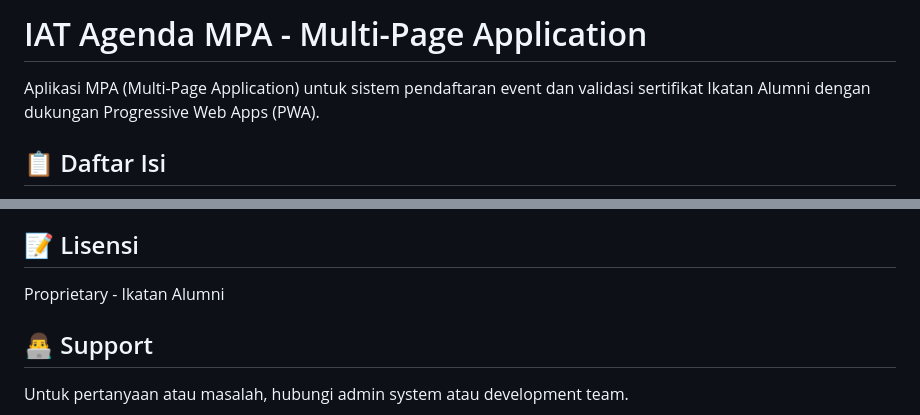
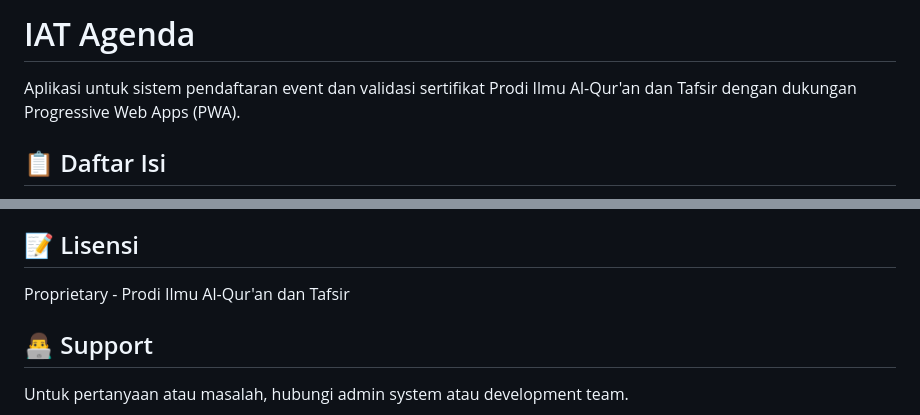
Before and after one commit to piansopianna/IAT-Agenda, a Markdown page: README.md, 2 parts joined by grey strips. Rendered like a GitHub page.

```diff
--- a/README.md
+++ b/README.md
@@ -1,6 +1,6 @@
-# IAT Agenda MPA - Multi-Page Application
+# IAT Agenda
 
-Aplikasi MPA (Multi-Page Application) untuk sistem pendaftaran event dan validasi sertifikat Ikatan Alumni dengan dukungan Progressive Web Apps (PWA).
+Aplikasi untuk sistem pendaftaran event dan validasi sertifikat Prodi Ilmu Al-Qur'an dan Tafsir dengan dukungan Progressive Web Apps (PWA).
 
 ## 📋 Daftar Isi
 
@@ -331,7 +331,7 @@ https://xxx-yyy-zzz.ngrok.io
 
 ## 📝 Lisensi
 
-Proprietary - Ikatan Alumni
+Proprietary - Prodi Ilmu Al-Qur'an dan Tafsir
 
 ## 👨‍💻 Support
 
```
